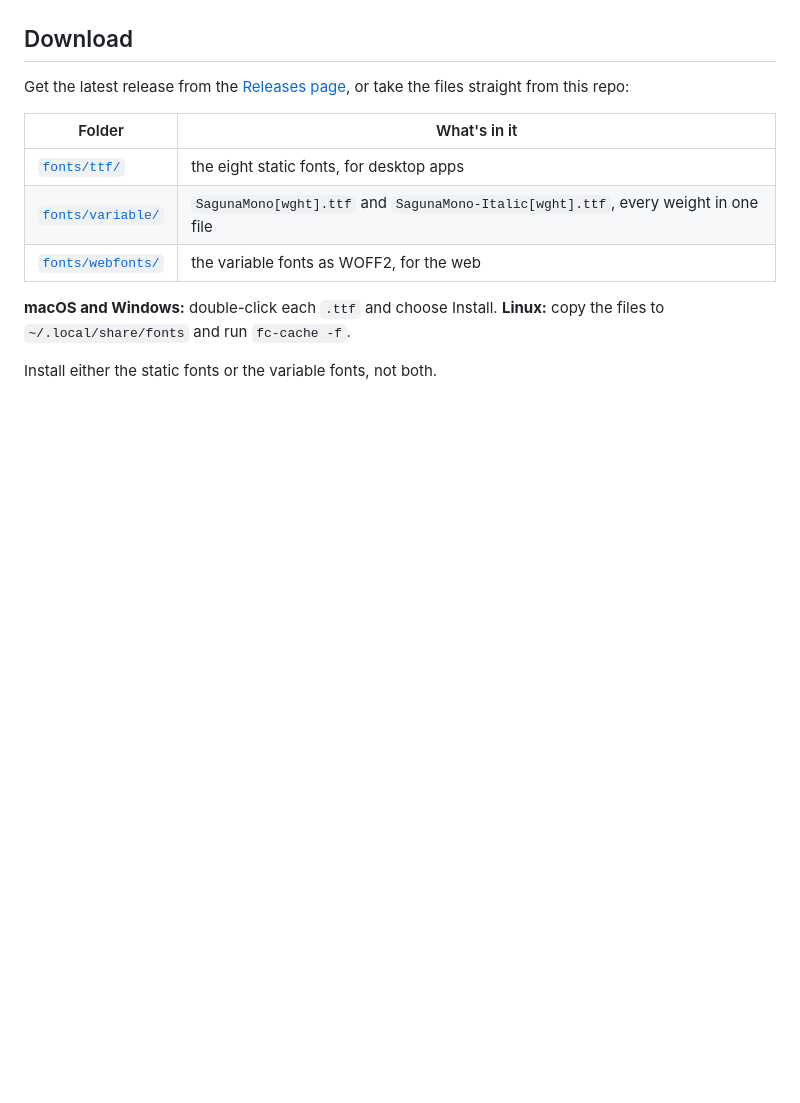
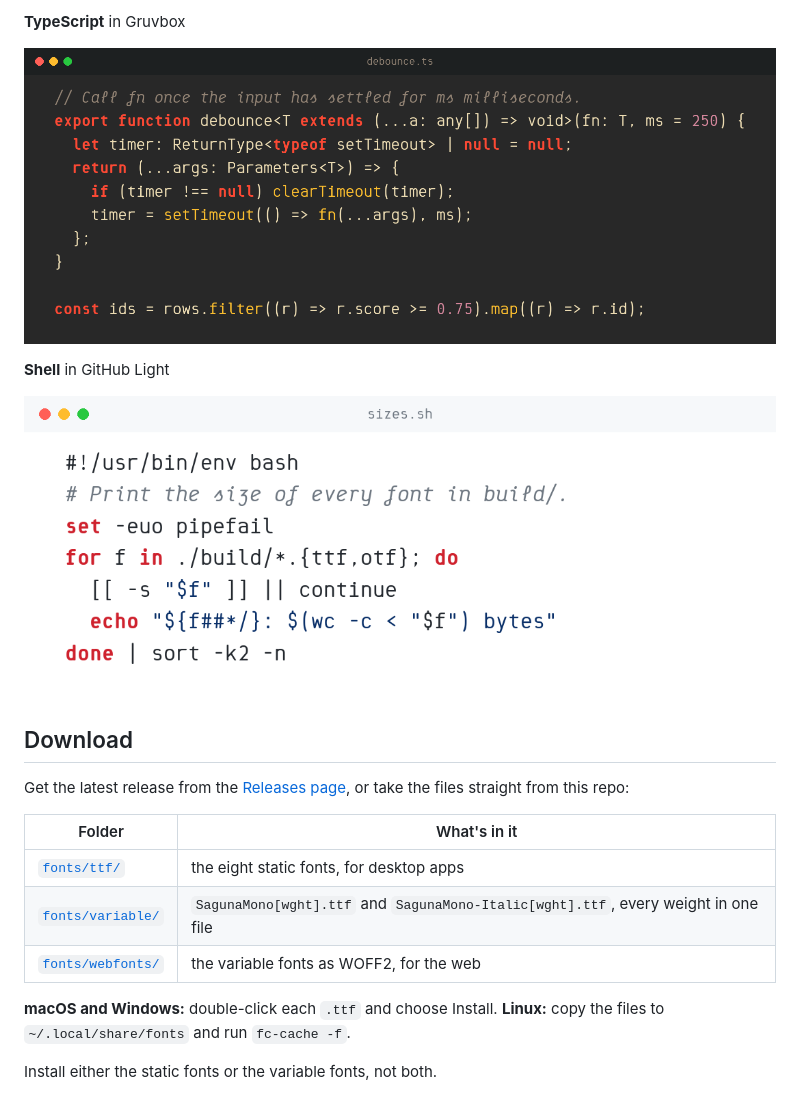
Before and after one commit to pravin/font-saguna-mono, a Markdown page: README.md, the part around one of its changes. Rendered like a GitHub page; pictures changed too: documentation/images/shell-github-light.png (added), documentation/images/typescript-gruvbox.png (added); blank space fills up the shorter version.

```diff
--- a/README.md
+++ b/README.md
@@ -21,3 +36,10 @@ Saguna Mono is a programming font with a soft, friendly voice. Every stroke ends
+**TypeScript** in Gruvbox
+
+![TypeScript in Saguna Mono, Gruvbox theme](documentation/images/typescript-gruvbox.png)
+
+**Shell** in GitHub Light
+
+![A shell script in Saguna Mono, GitHub Light theme](documentation/images/shell-github-light.png)
 
 ## Download
 
```
Also changed, not shown: other parts of README.md (+15 -0 lines), documentation/images/go-nord.png (added), documentation/images/python-dracula.png (added), documentation/images/rust-solarized-light.png (added).
